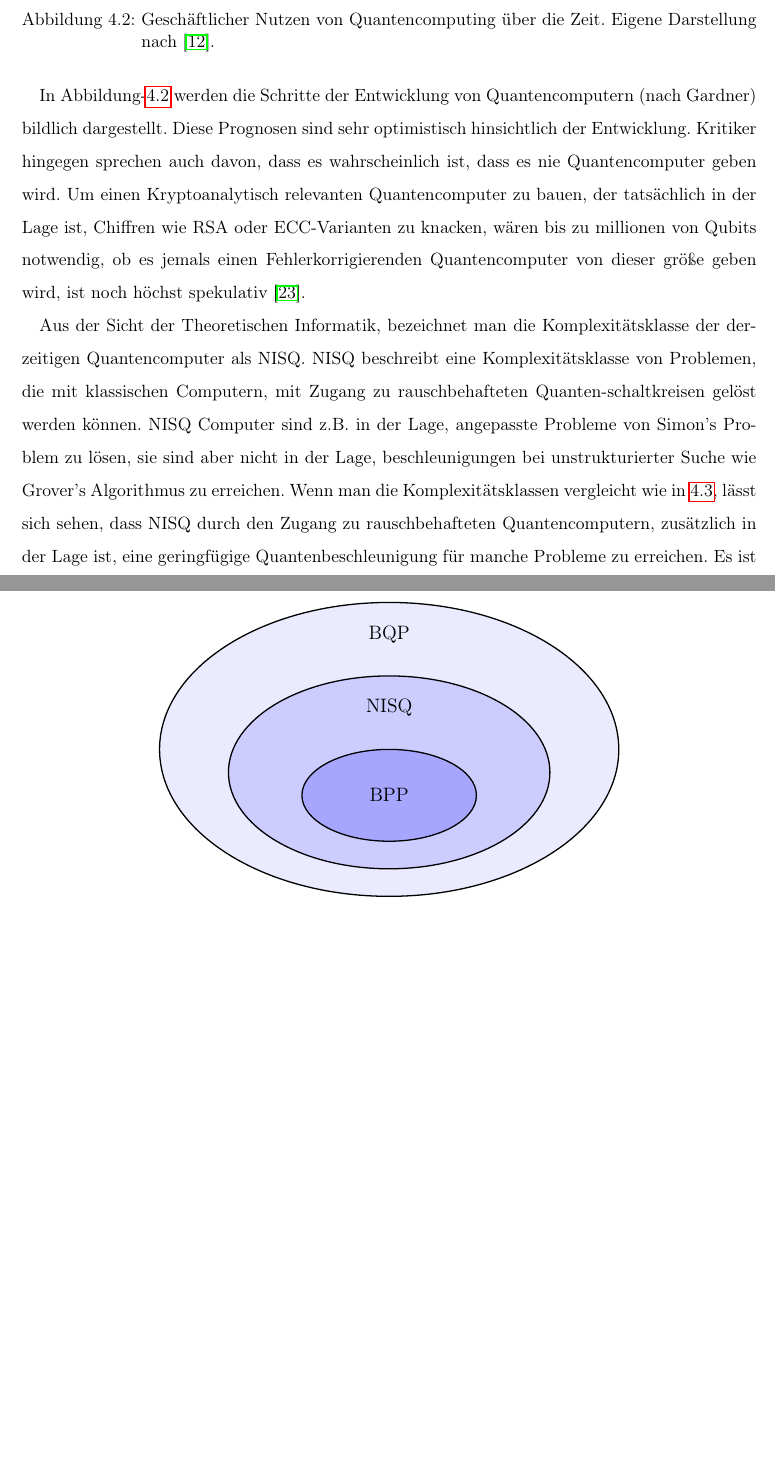
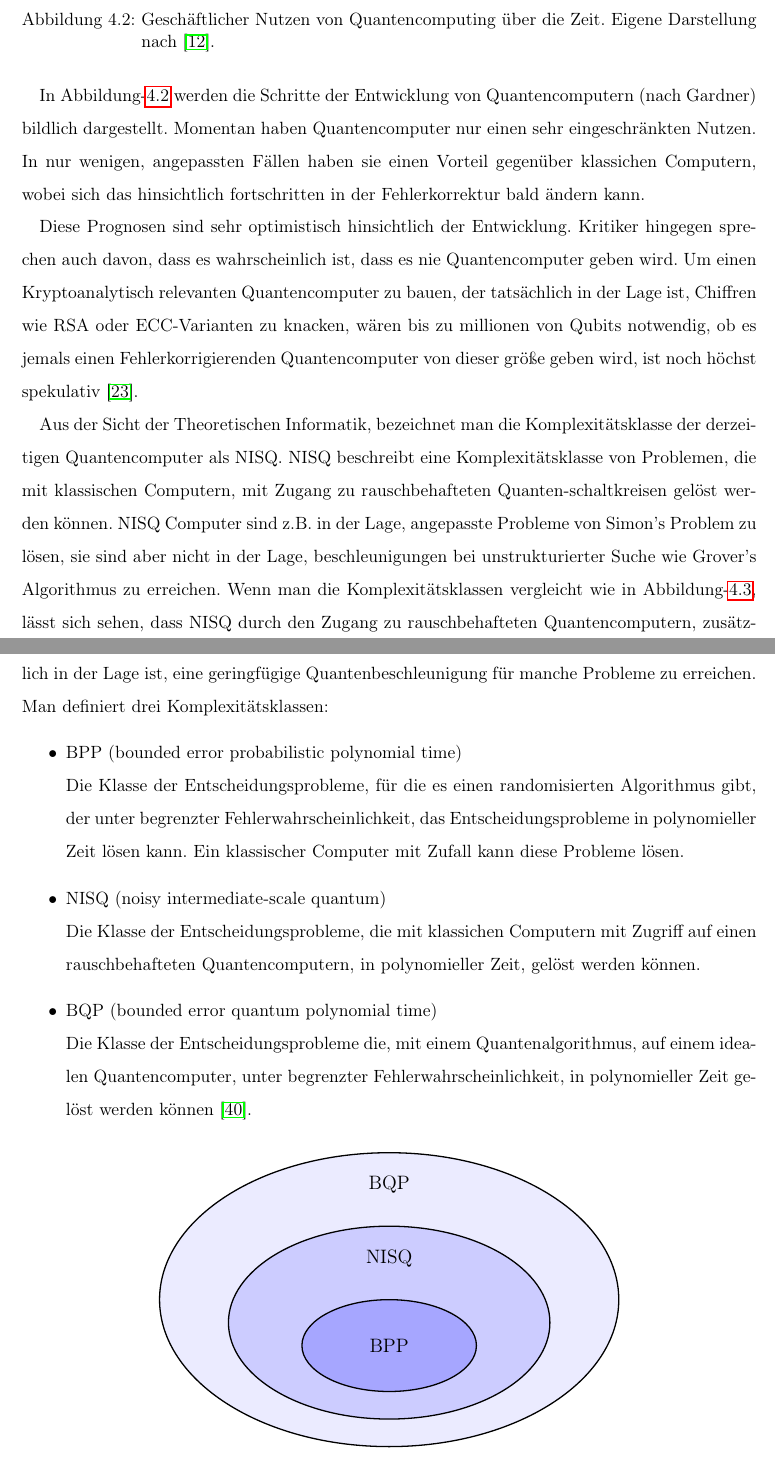
Before and after one commit to MarkPublicRepo/Bachelor-Thesis, a LaTeX book (main.tex, which reads kapitel/fazit/fazit.tex): two parts of pages 34 and 35 of 44, joined at a grey line, cut so that both start at the same text, the shorter picture padded with empty space. Compiled offline with pdfLaTeX.

Commit message:
komplexitaetsklassen beschreibung hinzugefuegt und korrigiert

```diff
--- a/kapitel/fazit/fazit.tex
+++ b/kapitel/fazit/fazit.tex
@@ -31,6 +31,10 @@ Das Unternehmen Gardner spricht sogar von einem Zeitraum von fünf bis zehn Jahr
 \end{figure}
 
 In Abbildung-\ref{fig:qc-nutzen} werden die Schritte der Entwicklung von Quantencomputern (nach Gardner) bildlich dargestellt.
+Momentan haben Quantencomputer nur einen sehr eingeschränkten Nutzen.
+In nur wenigen, angepassten Fällen haben sie einen Vorteil gegenüber klassichen Computern, wobei sich das hinsichtlich fortschritten in der Fehlerkorrektur bald ändern kann.
+
+
 Diese Prognosen sind sehr optimistisch hinsichtlich der Entwicklung.
 Kritiker hingegen sprechen auch davon, dass es wahrscheinlich ist, dass es nie Quantencomputer geben wird.
 Um einen Kryptoanalytisch relevanten Quantencomputer zu bauen, der tatsächlich in der Lage ist, Chiffren wie RSA oder ECC-Varianten zu knacken,
@@ -39,7 +43,17 @@ wären bis zu millionen von Qubits notwendig, ob es jemals einen Fehlerkorrigier
 Aus der Sicht der Theoretischen Informatik, bezeichnet man die Komplexitätsklasse der derzeitigen Quantencomputer als NISQ.
 NISQ beschreibt eine Komplexitätsklasse von Problemen, die mit klassischen Computern, mit Zugang zu rauschbehafteten Quanten-schaltkreisen gelöst werden können.
 NISQ Computer sind z.B. in der Lage, angepasste Probleme von Simon's Problem zu lösen, sie sind aber nicht in der Lage, beschleunigungen bei unstrukturierter Suche wie Grover's Algorithmus zu erreichen.
-Wenn man die Komplexitätsklassen vergleicht wie in \ref{fig:bpp-nisq-bqp}, lässt sich sehen, dass NISQ durch den Zugang zu rauschbehafteten Quantencomputern, zusätzlich in der Lage ist, eine geringfügige Quantenbeschleunigung für manche Probleme zu erreichen.
+Wenn man die Komplexitätsklassen vergleicht wie in Abbildung-\ref{fig:bpp-nisq-bqp}, lässt sich sehen, dass NISQ durch den Zugang zu rauschbehafteten Quantencomputern, zusätzlich in der Lage ist, eine geringfügige Quantenbeschleunigung für manche Probleme zu erreichen.
+Man definiert drei Komplexitätsklassen:
+\begin{itemize}
+    \item BPP (bounded error probabilistic polynomial time)\\
+    Die Klasse der Entscheidungsprobleme, für die es einen randomisierten Algorithmus gibt, der unter begrenzter Fehlerwahrscheinlichkeit, das Entscheidungsprobleme in polynomieller Zeit lösen kann.
+    Ein klassischer Computer mit Zufall kann diese Probleme lösen.
+    \item NISQ (noisy intermediate-scale quantum)\\
+    Die Klasse der Entscheidungsprobleme, die mit klassichen Computern mit Zugriff auf einen rauschbehafteten Quantencomputern, in polynomieller Zeit, gelöst werden können.
+    \item BQP (bounded error quantum polynomial time)\\
+    Die Klasse der Entscheidungsprobleme die, mit einem Quantenalgorithmus, auf einem idealen Quantencomputer, unter begrenzter Fehlerwahrscheinlichkeit, in polynomieller Zeit gelöst werden können \cite{homeisterQuantumComputingVerstehen2015}.
+\end{itemize}
 \begin{figure}[htbp]
 \centering
 \begin{tikzpicture}
```
Also changed, not shown: kapitel/fazit/fazit.tex (8 more changed lines).
